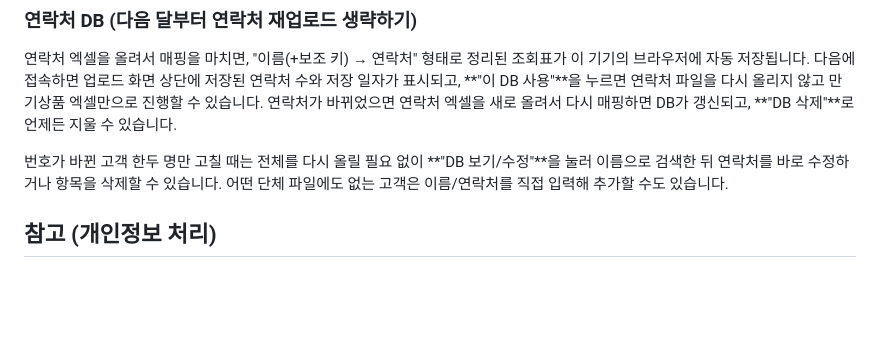
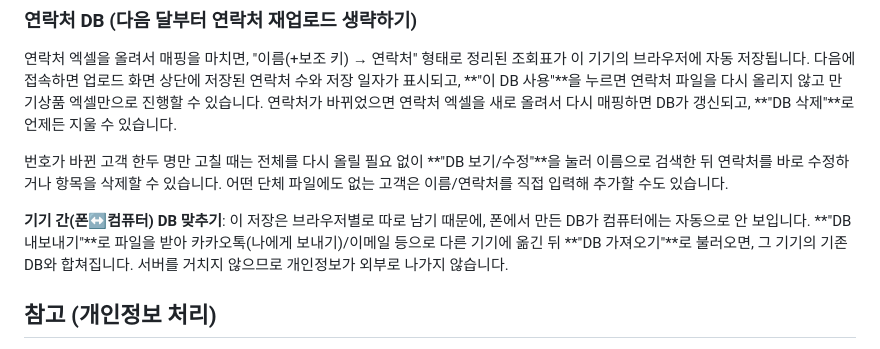
Before and after one commit to ec702ks-commits/-, a Markdown page: README.md, the part around the change. GitHub-like rendering; blank space fills up the shorter version.

Commit message:
README에 DB 내보내기/가져오기 기기 간 동기화 안내 추가
Co-Authored-By: Claude Sonnet 5 <noreply@anthropic.com>
Claude-Session: https://claude.ai/code/session_011eqrEbUAACeJdvPWR5MKys

```diff
--- a/README.md
+++ b/README.md
@@ -26,6 +26,8 @@ DC/IRP 고객 중 이번 달(또는 지정한 달) 만기예정자를 엑셀에
 
 번호가 바뀐 고객 한두 명만 고칠 때는 전체를 다시 올릴 필요 없이 **"DB 보기/수정"**을 눌러 이름으로 검색한 뒤 연락처를 바로 수정하거나 항목을 삭제할 수 있습니다. 어떤 단체 파일에도 없는 고객은 이름/연락처를 직접 입력해 추가할 수도 있습니다.
 
+**기기 간(폰↔컴퓨터) DB 맞추기**: 이 저장은 브라우저별로 따로 남기 때문에, 폰에서 만든 DB가 컴퓨터에는 자동으로 안 보입니다. **"DB 내보내기"**로 파일을 받아 카카오톡(나에게 보내기)/이메일 등으로 다른 기기에 옮긴 뒤 **"DB 가져오기"**로 불러오면, 그 기기의 기존 DB와 합쳐집니다. 서버를 거치지 않으므로 개인정보가 외부로 나가지 않습니다.
+
 ## 참고 (개인정보 처리)
 
 - 엑셀 파일은 브라우저 메모리에서만 파싱되며 어떤 서버로도 업로드되지 않습니다.
```
